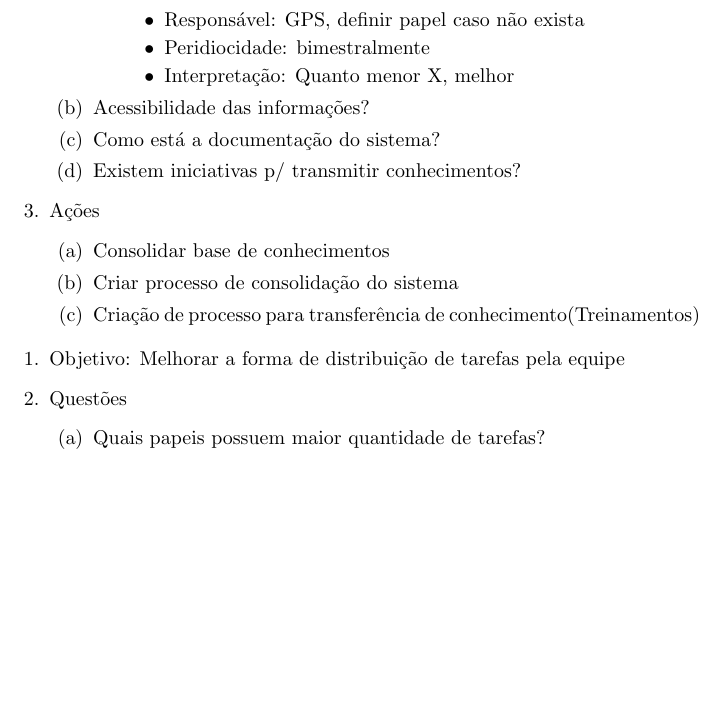
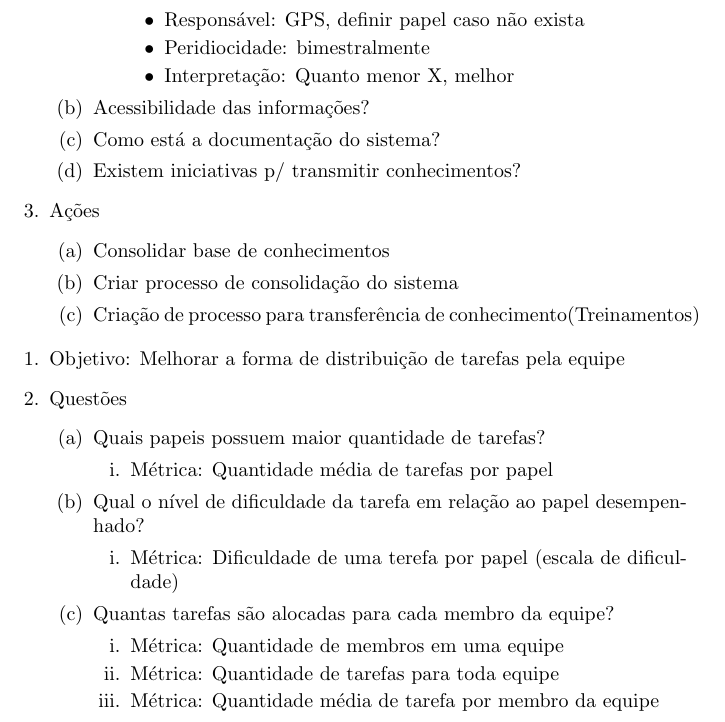
Before and after one commit to cotrim149/notasMPS, a LaTeX document (Anotacoes_aula_mps.tex): part of page 26 of 26, cut so that both start at the same text, the shorter picture padded with empty space. Compiled offline with pdfLaTeX.

Commit message:
Adicionado questôes de gqm para objetivo

```diff
--- a/Anotacoes_aula_mps.tex
+++ b/Anotacoes_aula_mps.tex
@@ -919,7 +919,19 @@ Comparação IDEAL
 	\item Questões
 		\begin{enumerate}
 		\item Quais papeis possuem maior quantidade de tarefas?
-
+			\begin{enumerate}
+			\item Métrica: Quantidade média de tarefas por papel
+			\end{enumerate}
+		\item Qual o nível de dificuldade da tarefa em relação ao papel desempenhado?
+			\begin{enumerate}
+			\item Métrica: Dificuldade de uma terefa por papel (escala de dificuldade)
+			\end{enumerate}
+		\item Quantas tarefas são alocadas para cada membro da equipe?
+			\begin{enumerate}
+			\item Métrica: Quantidade de membros em uma equipe
+			\item Métrica: Quantidade de tarefas para toda equipe
+			\item Métrica: Quantidade média de tarefa por membro da equipe
+			\end{enumerate}
 		\end{enumerate}
 	\end{enumerate}
 \end{document}
```
Also changed, not shown: Anotacoes_aula_mps.pdf, 2 other files.
